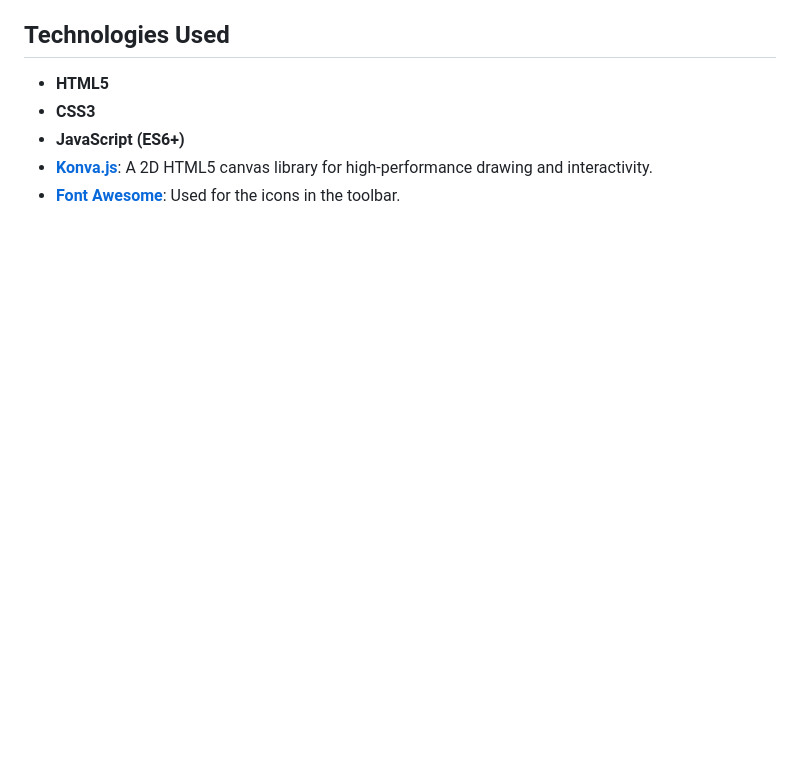
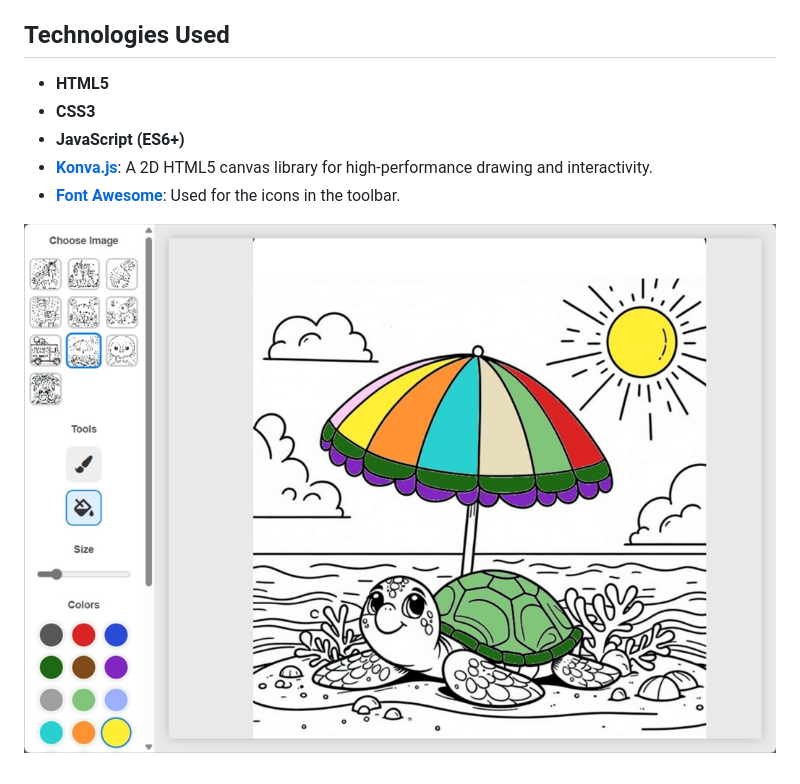
Before and after one commit to nuken/Coloring-Book, a Markdown page: README.md, the part around the change. Rendered like a GitHub page; blank space fills up the shorter version.

Commit message:
Add application screenshot to README
Added a screenshot of the application to the README.

```diff
--- a/README.md
+++ b/README.md
@@ -51,3 +51,5 @@ The preferred method for running this project is on a local server. This is **re
 * **JavaScript (ES6+)**
 * [**Konva.js**](https://konvajs.org/): A 2D HTML5 canvas library for high-performance drawing and interactivity.
 * [**Font Awesome**](https://fontawesome.com/): Used for the icons in the toolbar.
+
+![Screenshot](screenshots/screenshot.jpg "Screenshot of Application")
```
